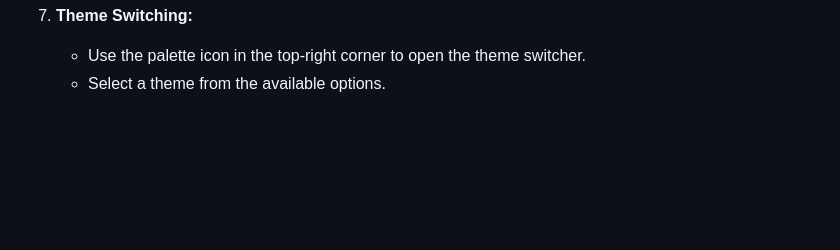
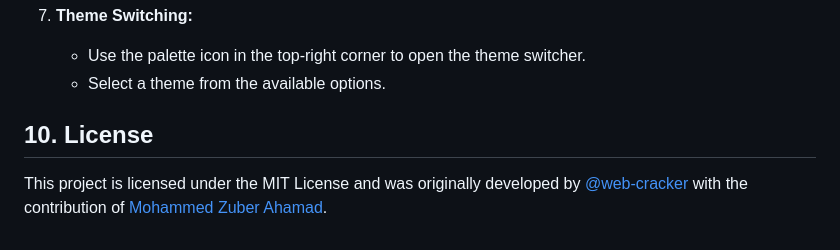
Before and after one commit to web-cracker/todo-list-app, a Markdown page: README.md, the part around the change. GitHub-like rendering; blank space fills up the shorter version.

```diff
--- a/README.md
+++ b/README.md
@@ -196,3 +196,6 @@ The TO-DO-LIST App is deployed and accessible online. You can use the following
 7. **Theme Switching:**
    - Use the palette icon in the top-right corner to open the theme switcher.
    - Select a theme from the available options.
+
+## 10. License
+  This project is licensed under the MIT License and was originally developed by <a href="https://github.com/web-cracker/">@web-cracker</a> with the contribution of <a href="https://www.linkedin.com/in/mohammed-zuber-ahamad/">Mohammed Zuber Ahamad</a>.
```
